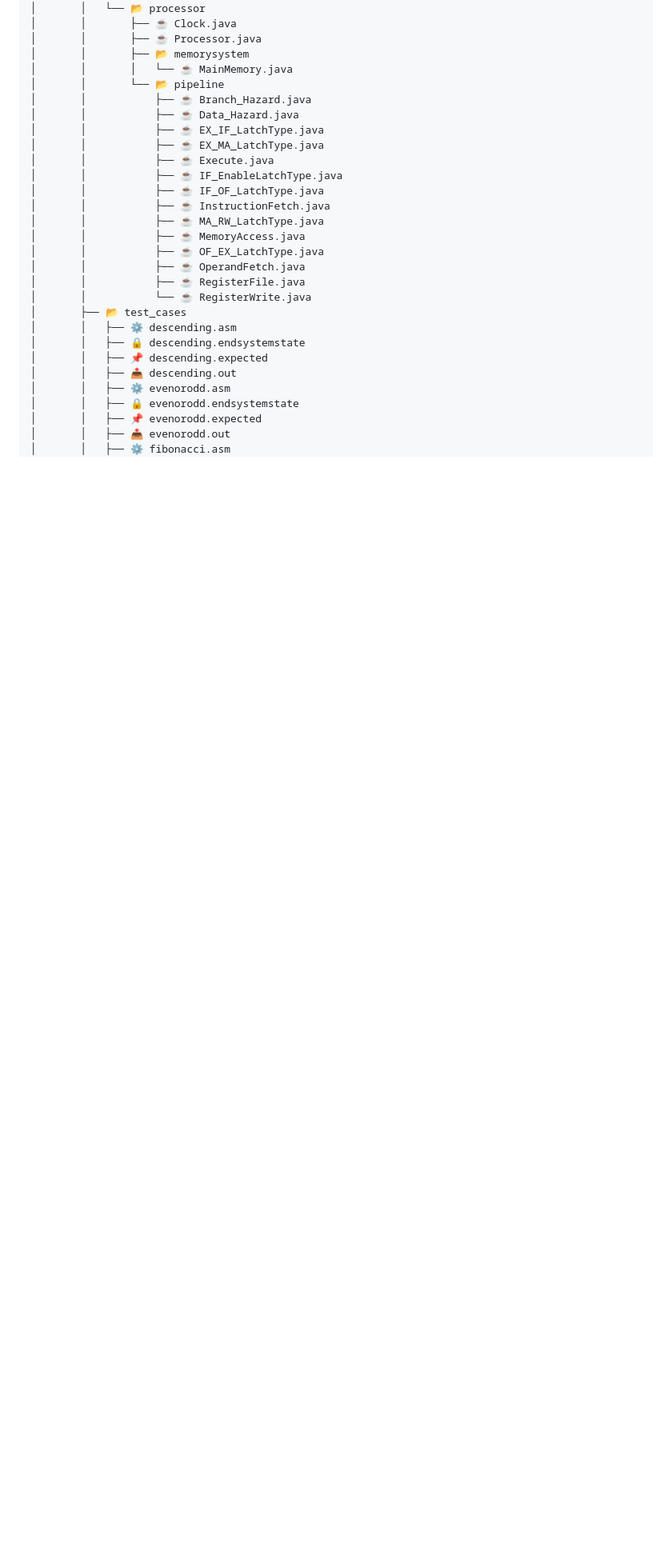
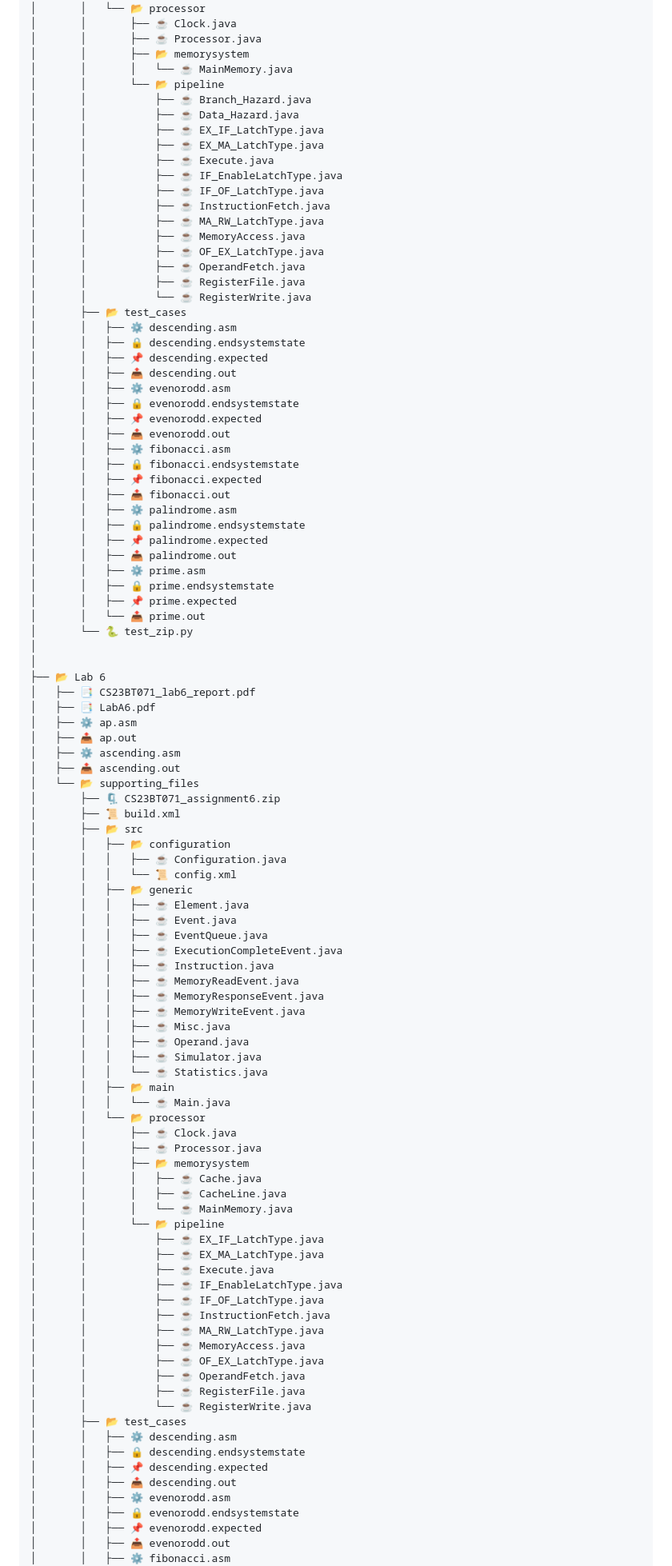
Before and after one commit to PriyanshuRao-code/Computer-Architecture-Lab, a Markdown page: directory_tree.md, the part around one of its changes. Shown at 80% size. Rendered like a GitHub page; blank space fills up the shorter version.

Commit message:
Directory tree updated

```diff
--- a/directory_tree.md
+++ b/directory_tree.md
@@ -250,6 +246,79 @@
 │       │       └── 📂 pipeline
 │       │           ├── ☕ Branch_Hazard.java
 │       │           ├── ☕ Data_Hazard.java
+│       │           ├── ☕ EX_IF_LatchType.java
+│       │           ├── ☕ EX_MA_LatchType.java
+│       │           ├── ☕ Execute.java
+│       │           ├── ☕ IF_EnableLatchType.java
+│       │           ├── ☕ IF_OF_LatchType.java
+│       │           ├── ☕ InstructionFetch.java
+│       │           ├── ☕ MA_RW_LatchType.java
+│       │           ├── ☕ MemoryAccess.java
+│       │           ├── ☕ OF_EX_LatchType.java
+│       │           ├── ☕ OperandFetch.java
+│       │           ├── ☕ RegisterFile.java
+│       │           └── ☕ RegisterWrite.java
+│       ├── 📂 test_cases
+│       │   ├── ⚙️ descending.asm
+│       │   ├── 🔒 descending.endsystemstate
+│       │   ├── 📌 descending.expected
+│       │   ├── 📤 descending.out
+│       │   ├── ⚙️ evenorodd.asm
+│       │   ├── 🔒 evenorodd.endsystemstate
+│       │   ├── 📌 evenorodd.expected
+│       │   ├── 📤 evenorodd.out
+│       │   ├── ⚙️ fibonacci.asm
+│       │   ├── 🔒 fibonacci.endsystemstate
+│       │   ├── 📌 fibonacci.expected
+│       │   ├── 📤 fibonacci.out
+│       │   ├── ⚙️ palindrome.asm
+│       │   ├── 🔒 palindrome.endsystemstate
+│       │   ├── 📌 palindrome.expected
+│       │   ├── 📤 palindrome.out
+│       │   ├── ⚙️ prime.asm
+│       │   ├── 🔒 prime.endsystemstate
+│       │   ├── 📌 prime.expected
+│       │   └── 📤 prime.out
+│       └── 🐍 test_zip.py
+│
+│
+├── 📂 Lab 6
+│   ├── 📑 CS23BT071_lab6_report.pdf
+│   ├── 📑 LabA6.pdf
+│   ├── ⚙️ ap.asm
+│   ├── 📤 ap.out
+│   ├── ⚙️ ascending.asm
+│   ├── 📤 ascending.out
+│   └── 📂 supporting_files
+│       ├── 🗜️ CS23BT071_assignment6.zip
+│       ├── 📜 build.xml
+│       ├── 📂 src
+│       │   ├── 📂 configuration
+│       │   │   ├── ☕ Configuration.java
+│       │   │   └── 📜 config.xml
+│       │   ├── 📂 generic
+│       │   │   ├── ☕ Element.java
+│       │   │   ├── ☕ Event.java
+│       │   │   ├── ☕ EventQueue.java
+│       │   │   ├── ☕ ExecutionCompleteEvent.java
+│       │   │   ├── ☕ Instruction.java
+│       │   │   ├── ☕ MemoryReadEvent.java
+│       │   │   ├── ☕ MemoryResponseEvent.java
+│       │   │   ├── ☕ MemoryWriteEvent.java
+│       │   │   ├── ☕ Misc.java
+│       │   │   ├── ☕ Operand.java
+│       │   │   ├── ☕ Simulator.java
+│       │   │   └── ☕ Statistics.java
+│       │   ├── 📂 main
+│       │   │   └── ☕ Main.java
+│       │   └── 📂 processor
+│       │       ├── ☕ Clock.java
+│       │       ├── ☕ Processor.java
+│       │       ├── 📂 memorysystem
+│       │       │   ├── ☕ Cache.java
+│       │       │   ├── ☕ CacheLine.java
+│       │       │   └── ☕ MainMemory.java
+│       │       └── 📂 pipeline
 │       │           ├── ☕ EX_IF_LatchType.java
 │       │           ├── ☕ EX_MA_LatchType.java
 │       │           ├── ☕ Execute.java
```
Also changed, not shown: other parts of directory_tree.md (+1 -5 lines).
